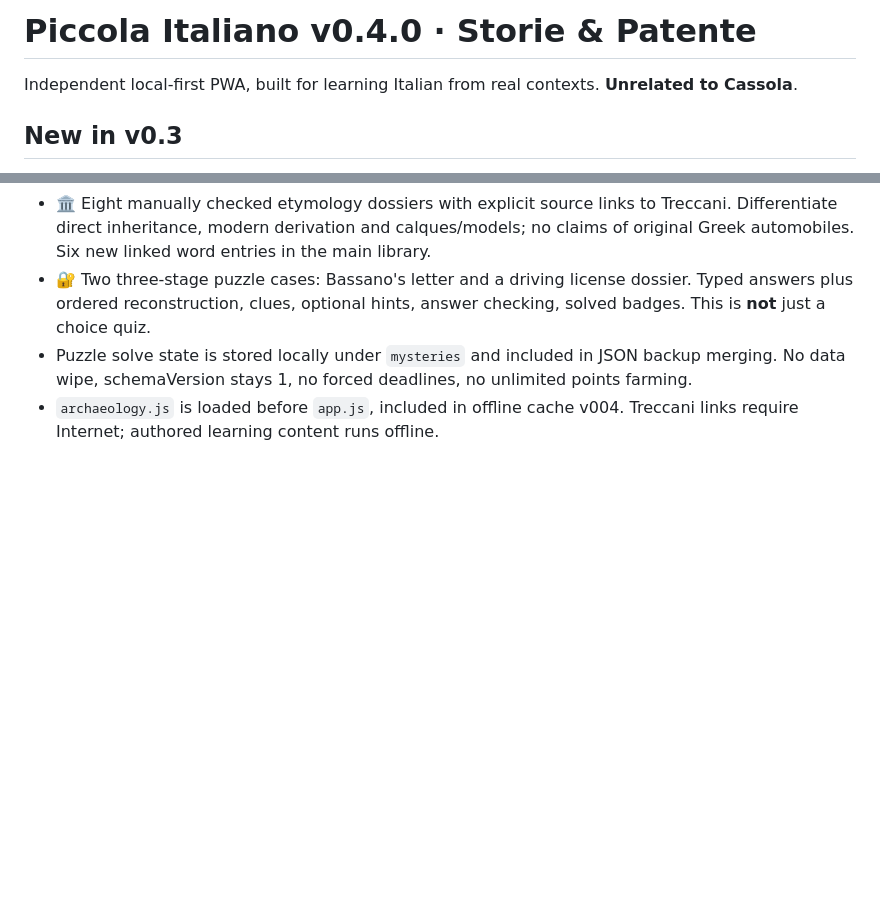
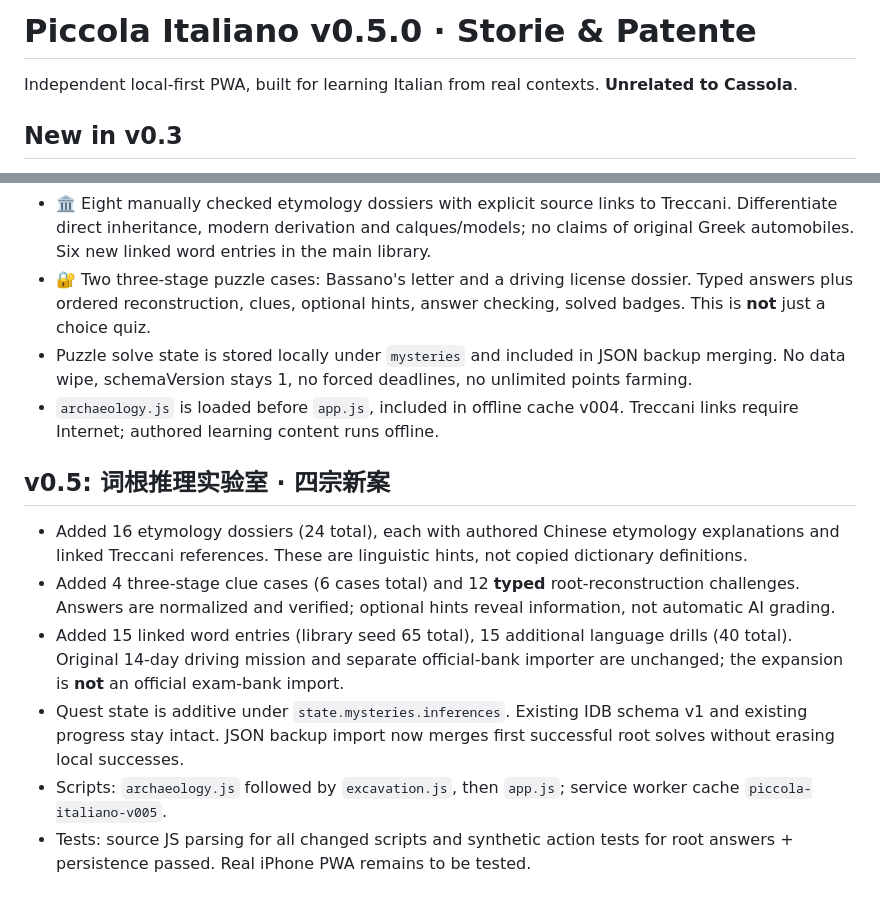
Before and after one commit to Gewuerzei/piccola-italiano, a Markdown page: README.md, 2 parts joined by grey strips. Drawn GitHub-style; blank space fills up the shorter version.

Commit message:
docs: v0.5 expansion, source attribution and non-destructive storage

```diff
--- a/README.md
+++ b/README.md
@@ -1,4 +1,4 @@
-# Piccola Italiano v0.4.0 · Storie & Patente
+# Piccola Italiano v0.5.0 · Storie & Patente
 
 Independent local-first PWA, built for learning Italian from real contexts. **Unrelated to Cassola**.
 
@@ -28,3 +28,11 @@ All personal progress stored in browser IndexedDB with localStorage fallback. Ex
 - 🔐 Two three-stage puzzle cases: Bassano's letter and a driving license dossier. Typed answers plus ordered reconstruction, clues, optional hints, answer checking, solved badges. This is **not** just a choice quiz.
 - Puzzle solve state is stored locally under `mysteries` and included in JSON backup merging. No data wipe, schemaVersion stays 1, no forced deadlines, no unlimited points farming.
 - `archaeology.js` is loaded before `app.js`, included in offline cache v004. Treccani links require Internet; authored learning content runs offline.
+## v0.5: 词根推理实验室 · 四宗新案
+
+- Added 16 etymology dossiers (24 total), each with authored Chinese etymology explanations and linked Treccani references. These are linguistic hints, not copied dictionary definitions.
+- Added 4 three-stage clue cases (6 cases total) and 12 **typed** root-reconstruction challenges. Answers are normalized and verified; optional hints reveal information, not automatic AI grading.
+- Added 15 linked word entries (library seed 65 total), 15 additional language drills (40 total). Original 14-day driving mission and separate official-bank importer are unchanged; the expansion is **not** an official exam-bank import.
+- Quest state is additive under `state.mysteries.inferences`. Existing IDB schema v1 and existing progress stay intact. JSON backup import now merges first successful root solves without erasing local successes.
+- Scripts: `archaeology.js` followed by `excavation.js`, then `app.js`; service worker cache `piccola-italiano-v005`.
+- Tests: source JS parsing for all changed scripts and synthetic action tests for root answers + persistence passed. Real iPhone PWA remains to be tested.
```
